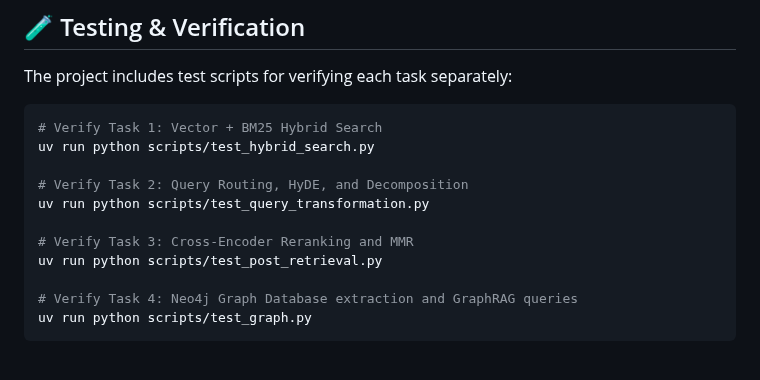
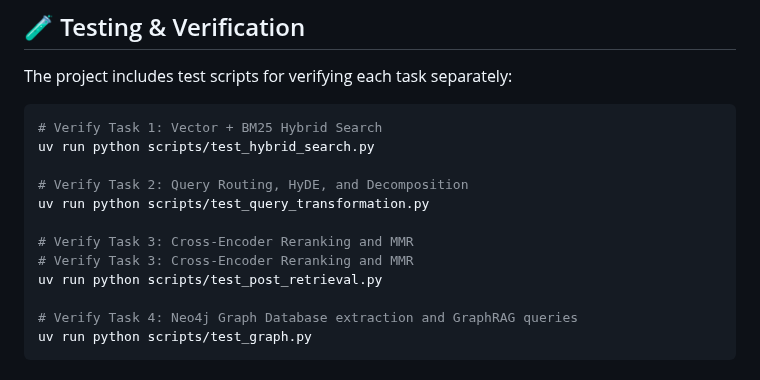
Before and after one commit to BaoNguyenz/Enterprise_RAG_system, a Markdown page: README.md, the part around the change. Drawn GitHub-style.

Commit message:
docs: add verification comment for Task 3 in README

```diff
--- a/README.md
+++ b/README.md
@@ -287,6 +287,7 @@ uv run python scripts/test_hybrid_search.py
 uv run python scripts/test_query_transformation.py
 
 # Verify Task 3: Cross-Encoder Reranking and MMR
+# Verify Task 3: Cross-Encoder Reranking and MMR
 uv run python scripts/test_post_retrieval.py
 
 # Verify Task 4: Neo4j Graph Database extraction and GraphRAG queries
```
